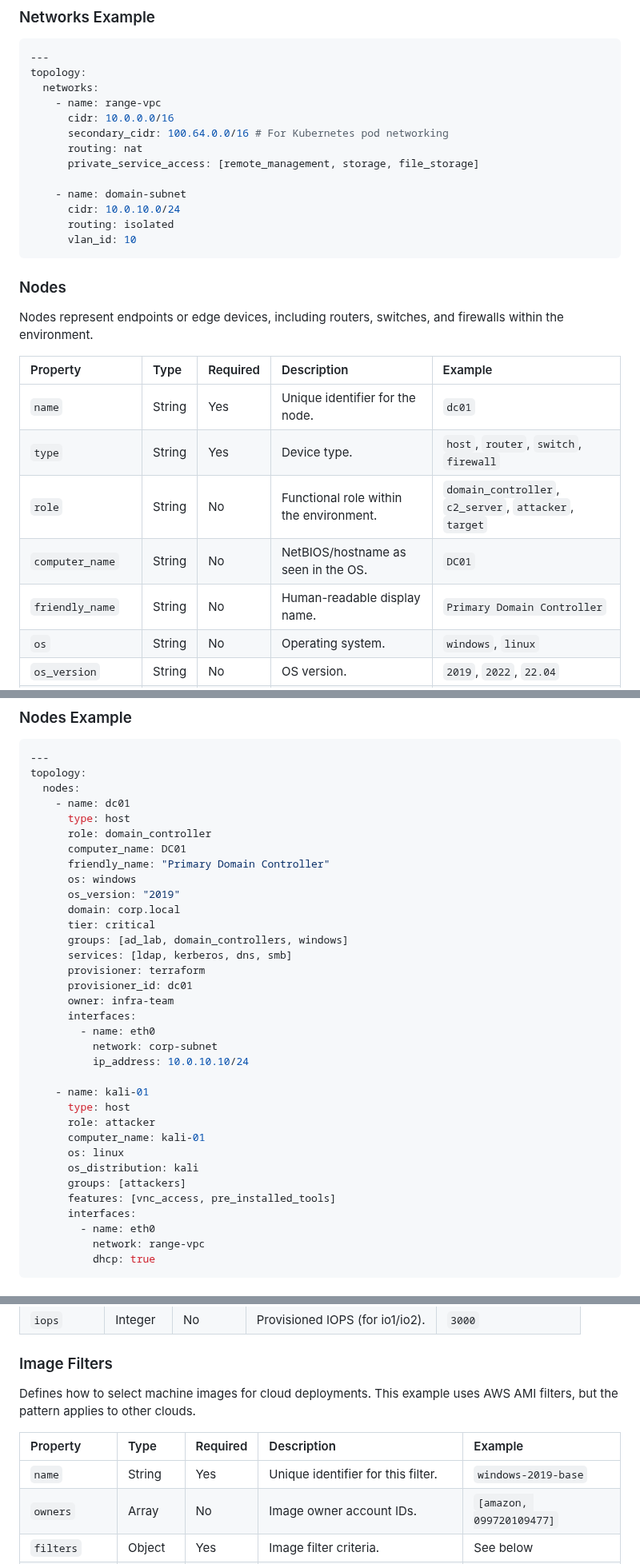
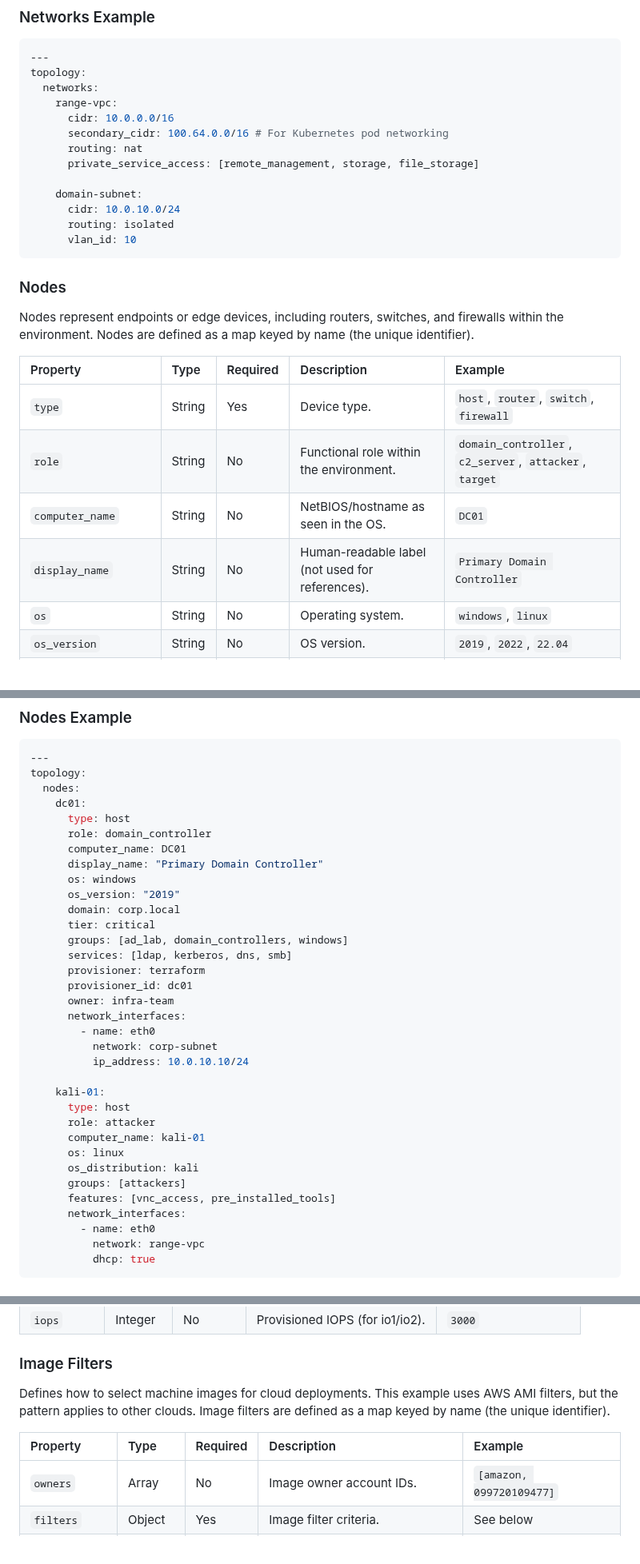
Before and after one commit to Heron-AI-Sec/agent-environments, a Markdown page: rfc/rfc-draft-0.1.md, 3 parts joined by grey strips. Shown at 80% size. GitHub-like rendering.

```diff
--- a/rfc/rfc-draft-0.1.md
+++ b/rfc/rfc-draft-0.1.md
@@ -119,13 +121,13 @@ See [Appendix A](#appendix-a-provider-mappings) for provider-specific service ma
 ---
 topology:
   networks:
-    - name: range-vpc
+    range-vpc:
       cidr: 10.0.0.0/16
       secondary_cidr: 100.64.0.0/16 # For Kubernetes pod networking
       routing: nat
       private_service_access: [remote_management, storage, file_storage]
 
-    - name: domain-subnet
+    domain-subnet:
       cidr: 10.0.10.0/24
       routing: isolated
       vlan_id: 10
@@ -134,15 +136,15 @@ topology:
 ### Nodes
 
 Nodes represent endpoints or edge devices, including routers, switches, and
-firewalls within the environment.
+firewalls within the environment. Nodes are defined as a map keyed by name
+(the unique identifier).
 
 | Property          | Type   | Required | Description                              | Example                                                |
 | :---------------- | :----- | :------- | :--------------------------------------- | :----------------------------------------------------- |
-| `name`            | String | Yes      | Unique identifier for the node.          | `dc01`                                                 |
 | `type`            | String | Yes      | Device type.                             | `host`, `router`, `switch`, `firewall`                 |
 | `role`            | String | No       | Functional role within the environment.  | `domain_controller`, `c2_server`, `attacker`, `target` |
 | `computer_name`   | String | No       | NetBIOS/hostname as seen in the OS.      | `DC01`                                                 |
-| `friendly_name`   | String | No       | Human-readable display name.             | `Primary Domain Controller`                            |
+| `display_name`    | String | No       | Human-readable label (not used for references). | `Primary Domain Controller`                     |
 | `os`              | String | No       | Operating system.                        | `windows`, `linux`                                     |
 | `os_version`      | String | No       | OS version.                              | `2019`, `2022`, `22.04`                                |
 | `os_distribution` | String | No       | Linux distribution (if applicable).      | `ubuntu`, `kali`, `debian`                             |
@@ -179,11 +181,11 @@ also supported.
 ---
 topology:
   nodes:
-    - name: dc01
+    dc01:
       type: host
       role: domain_controller
       computer_name: DC01
-      friendly_name: "Primary Domain Controller"
+      display_name: "Primary Domain Controller"
       os: windows
       os_version: "2019"
       domain: corp.local
@@ -193,12 +195,12 @@ topology:
       provisioner: terraform
       provisioner_id: dc01
       owner: infra-team
-      interfaces:
+      network_interfaces:
         - name: eth0
           network: corp-subnet
           ip_address: 10.0.10.10/24
 
-    - name: kali-01
+    kali-01:
       type: host
       role: attacker
       computer_name: kali-01
@@ -206,7 +208,7 @@ topology:
       os_distribution: kali
       groups: [attackers]
       features: [vnc_access, pre_installed_tools]
-      interfaces:
+      network_interfaces:
         - name: eth0
           network: range-vpc
           dhcp: true
@@ -329,11 +332,11 @@ Defines standardized compute configurations to ensure reproducible performance.
 ### Image Filters
 
 Defines how to select machine images for cloud deployments. This example uses
-AWS AMI filters, but the pattern applies to other clouds.
+AWS AMI filters, but the pattern applies to other clouds. Image filters are
+defined as a map keyed by name (the unique identifier).
 
 | Property      | Type    | Required | Description                        | Example                  |
 | :------------ | :------ | :------- | :--------------------------------- | :----------------------- |
-| `name`        | String  | Yes      | Unique identifier for this filter. | `windows-2019-base`      |
 | `owners`      | Array   | No       | Image owner account IDs.           | `[amazon, 099720109477]` |
 | `filters`     | Object  | Yes      | Image filter criteria.             | See below                |
 | `most_recent` | Boolean | No       | Select most recent matching image. | `true`                   |
```
Also changed, not shown: other parts of rfc/rfc-draft-0.1.md (+59 -54 lines).
